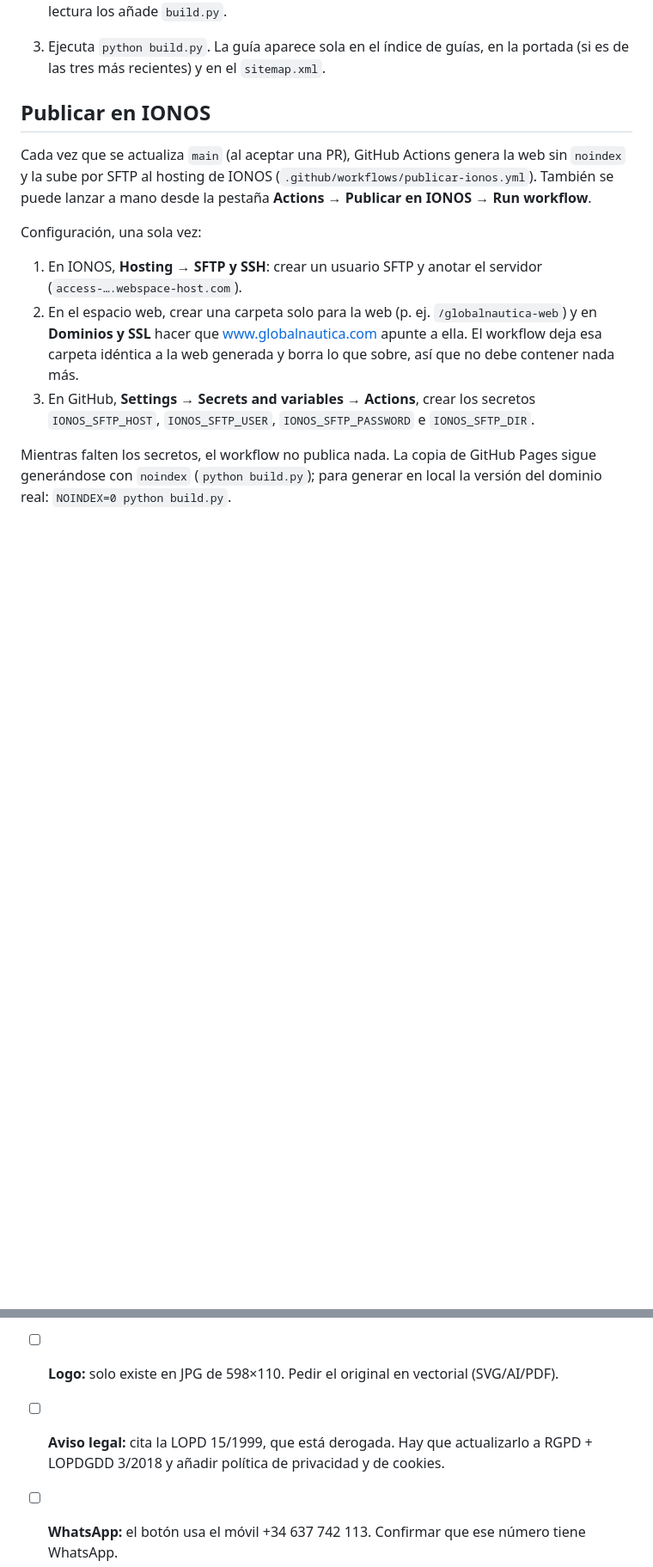
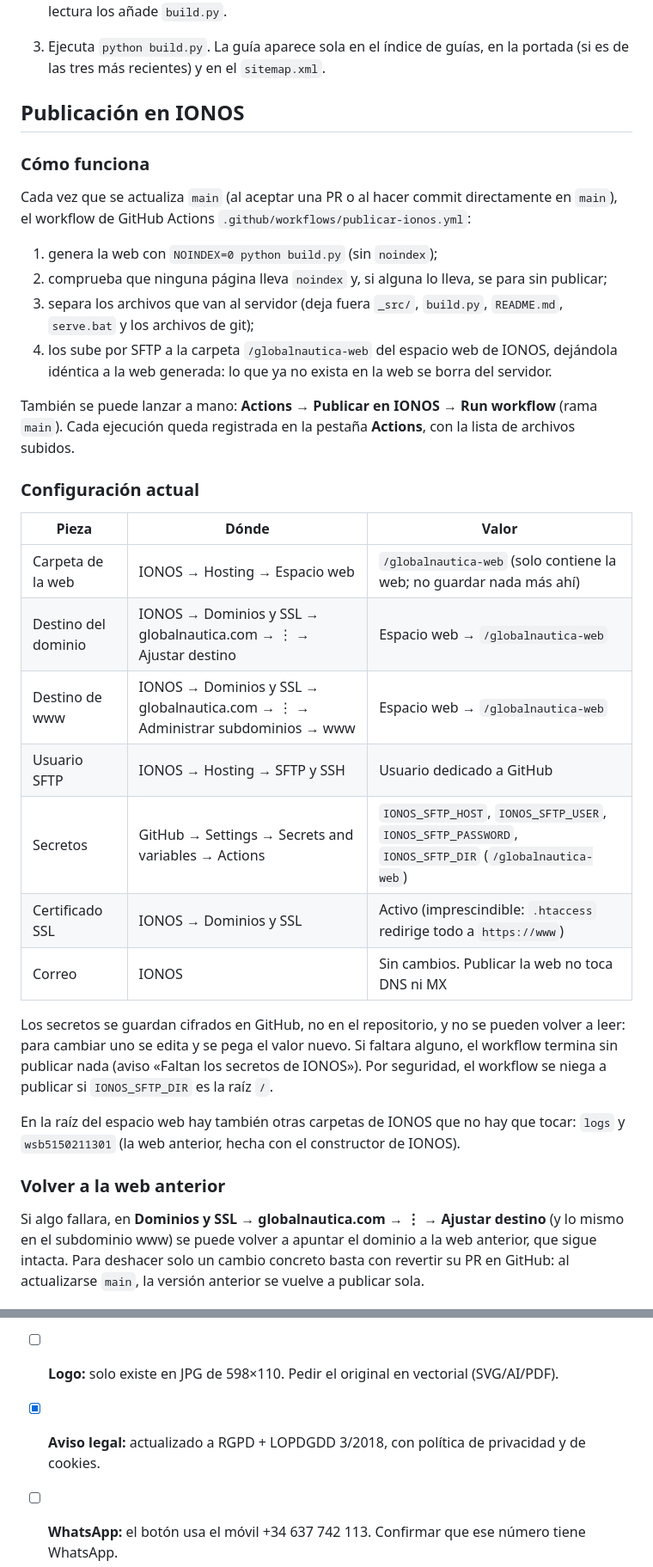
Before and after one commit to Danimonarc/globalnautica-web, a Markdown page: README.md, 2 parts joined by grey strips. Shown at 86% size. GitHub-like rendering; blank space fills up the shorter version.

```diff
--- a/README.md
+++ b/README.md
@@ -57,24 +65,47 @@ assets/                       CSS, JS e imágenes
 2. Escribe solo el texto del artículo (párrafos, `<h2>`, listas, preguntas frecuentes...). La cabecera, el contacto lateral, las guías relacionadas, los datos estructurados y el tiempo de lectura los añade `build.py`.
 3. Ejecuta `python build.py`. La guía aparece sola en el índice de guías, en la portada (si es de las tres más recientes) y en el `sitemap.xml`.
 
-## Publicar en IONOS
+## Publicación en IONOS
 
-Cada vez que se actualiza `main` (al aceptar una PR), GitHub Actions genera la web
-sin `noindex` y la sube por SFTP al hosting de IONOS
-(`.github/workflows/publicar-ionos.yml`). También se puede lanzar a mano desde la
-pestaña **Actions → Publicar en IONOS → Run workflow**.
+### Cómo funciona
 
-Configuración, una sola vez:
+Cada vez que se actualiza `main` (al aceptar una PR o al hacer commit directamente en
+`main`), el workflow de GitHub Actions `.github/workflows/publicar-ionos.yml`:
 
-1. En IONOS, **Hosting → SFTP y SSH**: crear un usuario SFTP y anotar el servidor
-   (`access-….webspace-host.com`).
-2. En el espacio web, crear una carpeta solo para la web (p. ej. `/globalnautica-web`)
-   y en **Dominios y SSL** hacer que www.globalnautica.com apunte a ella. El workflow
-   deja esa carpeta idéntica a la web generada y borra lo que sobre, así que no debe
-   contener nada más.
-3. En GitHub, **Settings → Secrets and variables → Actions**, crear los secretos
-   `IONOS_SFTP_HOST`, `IONOS_SFTP_USER`, `IONOS_SFTP_PASSWORD` e `IONOS_SFTP_DIR`.
+1. genera la web con `NOINDEX=0 python build.py` (sin `noindex`);
+2. comprueba que ninguna página lleva `noindex` y, si alguna lo lleva, se para sin publicar;
+3. separa los archivos que van al servidor (deja fuera `_src/`, `build.py`, `README.md`,
+   `serve.bat` y los archivos de git);
+4. los sube por SFTP a la carpeta `/globalnautica-web` del espacio web de IONOS, dejándola
+   idéntica a la web generada: lo que ya no exista en la web se borra del servidor.
 
-Mientras falten los secretos, el workflow no publica nada. La copia de GitHub Pages
-sigue generándose con `noindex` (`python build.py`); para generar en local la versión
-del dominio real: `NOINDEX=0 python build.py`.
+También se puede lanzar a mano: **Actions → Publicar en IONOS → Run workflow** (rama `main`).
+Cada ejecución queda registrada en la pestaña **Actions**, con la lista de archivos subidos.
+
+### Configuración actual
+
+| Pieza | Dónde | Valor |
+|---|---|---|
+| Carpeta de la web | IONOS → Hosting → Espacio web | `/globalnautica-web` (solo contiene la web; no guardar nada más ahí) |
+| Destino del dominio | IONOS → Dominios y SSL → globalnautica.com → ⋮ → Ajustar destino | Espacio web → `/globalnautica-web` |
+| Destino de www | IONOS → Dominios y SSL → globalnautica.com → ⋮ → Administrar subdominios → www | Espacio web → `/globalnautica-web` |
+| Usuario SFTP | IONOS → Hosting → SFTP y SSH | Usuario dedicado a GitHub |
+| Secretos | GitHub → Settings → Secrets and variables → Actions | `IONOS_SFTP_HOST`, `IONOS_SFTP_USER`, `IONOS_SFTP_PASSWORD`, `IONOS_SFTP_DIR` (`/globalnautica-web`) |
+| Certificado SSL | IONOS → Dominios y SSL | Activo (imprescindible: `.htaccess` redirige todo a `https://www`) |
+| Correo | IONOS | Sin cambios. Publicar la web no toca DNS ni MX |
+
+Los secretos se guardan cifrados en GitHub, no en el repositorio, y no se pueden volver a
+leer: para cambiar uno se edita y se pega el valor nuevo. Si faltara alguno, el workflow
+termina sin publicar nada (aviso «Faltan los secretos de IONOS»). Por seguridad, el
+workflow se niega a publicar si `IONOS_SFTP_DIR` es la raíz `/`.
+
+En la raíz del espacio web hay también otras carpetas de IONOS que no hay que tocar:
+`logs` y `wsb5150211301` (la web anterior, hecha con el constructor de IONOS).
+
+### Volver a la web anterior
+
+Si algo fallara, en **Dominios y SSL → globalnautica.com → ⋮ → Ajustar destino** (y lo
+mismo en el subdominio www) se puede volver a apuntar el dominio a la web anterior, que
+sigue intacta. Para deshacer solo un cambio concreto basta con revertir su PR en GitHub:
+al actualizarse `main`, la versión anterior se vuelve a publicar sola.
+
@@ -117,7 +164,7 @@ Lo que hay que hacer fuera del código:
 
 - [ ] **Fotos:** las actuales son pequeñas (510 px). Harían falta fotos propias en alta resolución: oficina, puerto de Estepona, equipo, barcos de clientes.
 - [ ] **Logo:** solo existe en JPG de 598×110. Pedir el original en vectorial (SVG/AI/PDF).
-- [ ] **Aviso legal:** cita la LOPD 15/1999, que está derogada. Hay que actualizarlo a RGPD + LOPDGDD 3/2018 y añadir política de privacidad y de cookies.
+- [x] **Aviso legal:** actualizado a RGPD + LOPDGDD 3/2018, con política de privacidad y de cookies.
 - [ ] **WhatsApp:** el botón usa el móvil +34 637 742 113. Confirmar que ese número tiene WhatsApp.
 - [ ] **Atención en inglés:** las páginas de servicio dicen "Atención en español e inglés". Confirmar que es así.
 - [ ] **Textos de las páginas de servicio:** revisar las explicaciones fiscales y administrativas (IEDMT, importación temporal, Lista 6ª/7ª, ITB). Están redactadas de forma general, pero conviene que las valide alguien del oficio.
```
Also changed, not shown: other parts of README.md (+33 -8 lines).
